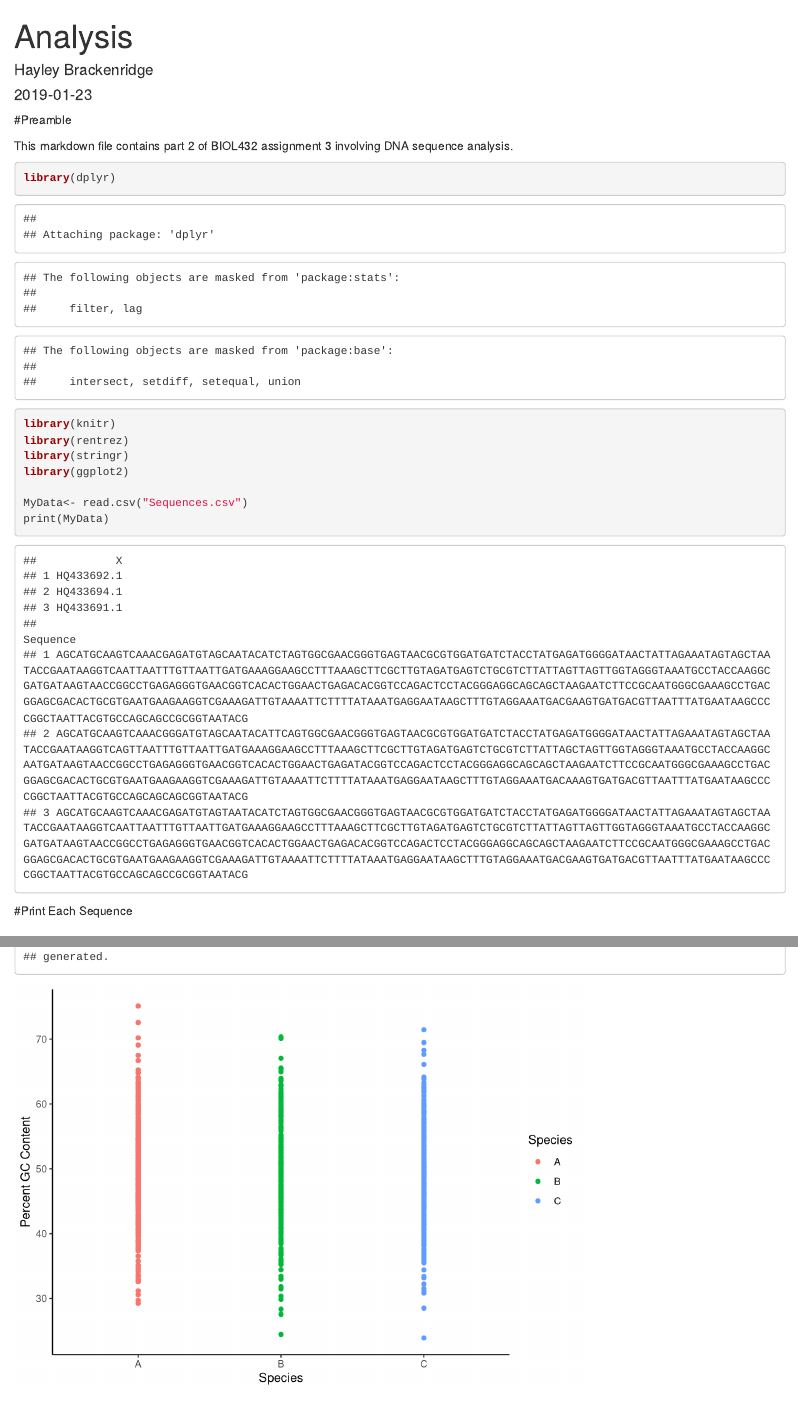
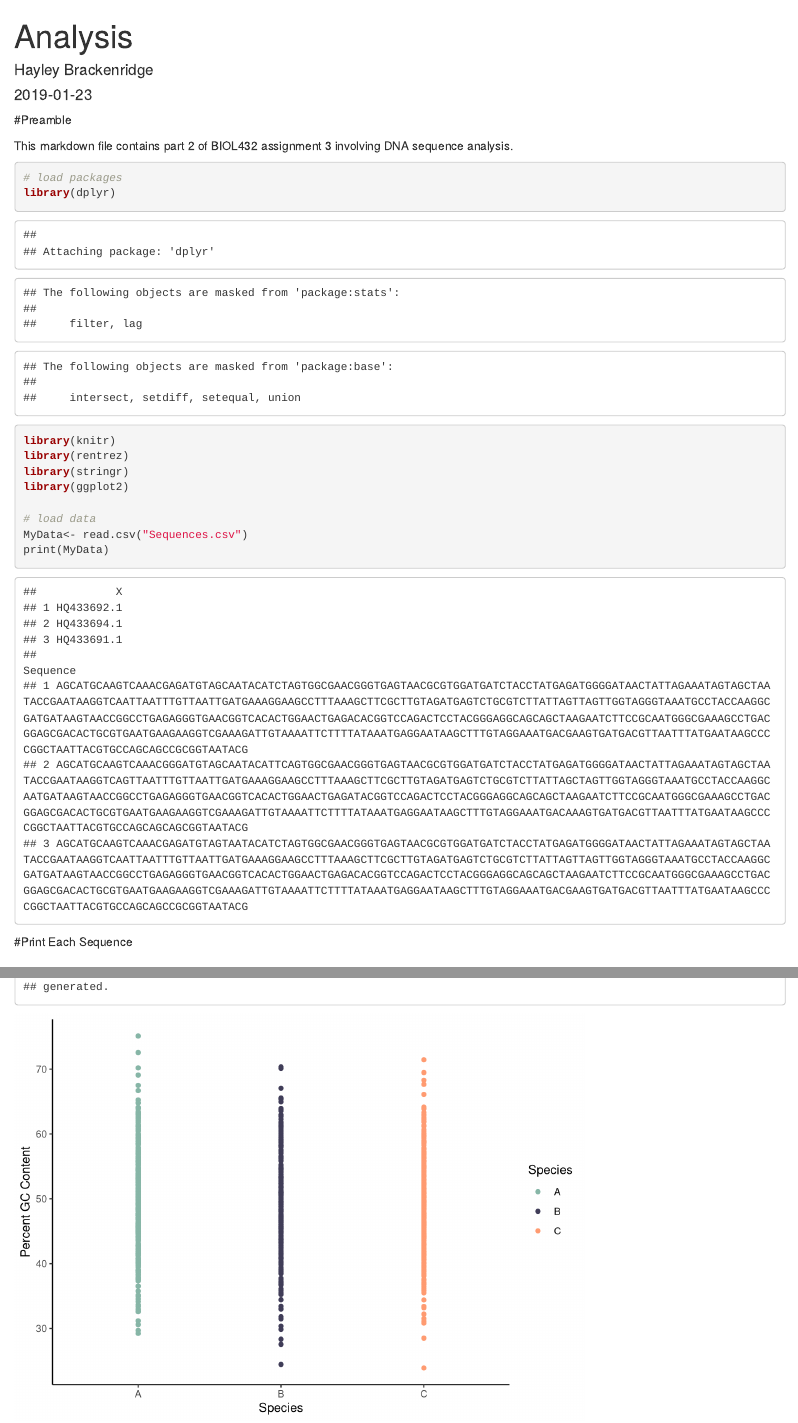
Before and after one commit to haybracky/Rentrez, an R Markdown document (Analysis.Rmd): the page in a window 1100 px wide, from its top, and a second part further down, joined at a grey line. Rendered offline with R 4.5, knitr and Pandoc, with nearby package versions.

Commit message:
Final copy

````diff
--- a/Analysis.Rmd
+++ b/Analysis.Rmd
@@ -9,12 +9,14 @@ output: html_document
 This markdown file contains part 2 of BIOL432 assignment 3 involving DNA sequence analysis.
 
 ```{r load data and packages}
+# load packages
 library(dplyr)
 library(knitr)
 library(rentrez)
 library(stringr)
 library(ggplot2)
 
+# load data
 MyData<- read.csv("Sequences.csv")
 print(MyData)
 ```
````
Also changed, not shown: Analysis.Rmd (1 more changed lines).
